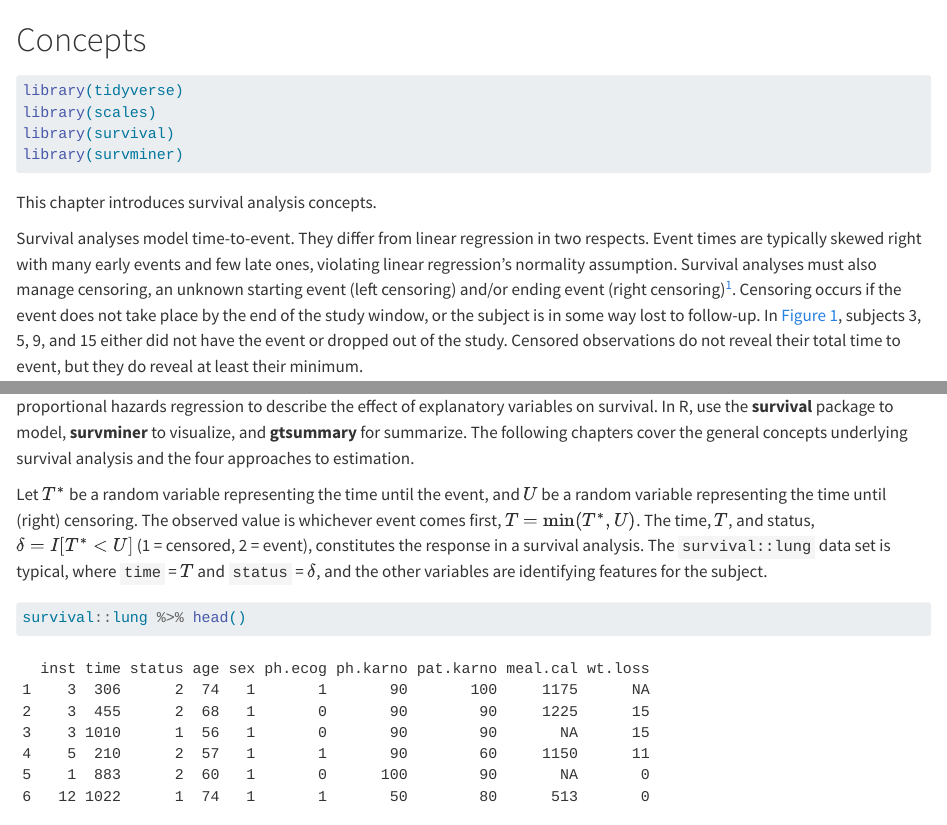
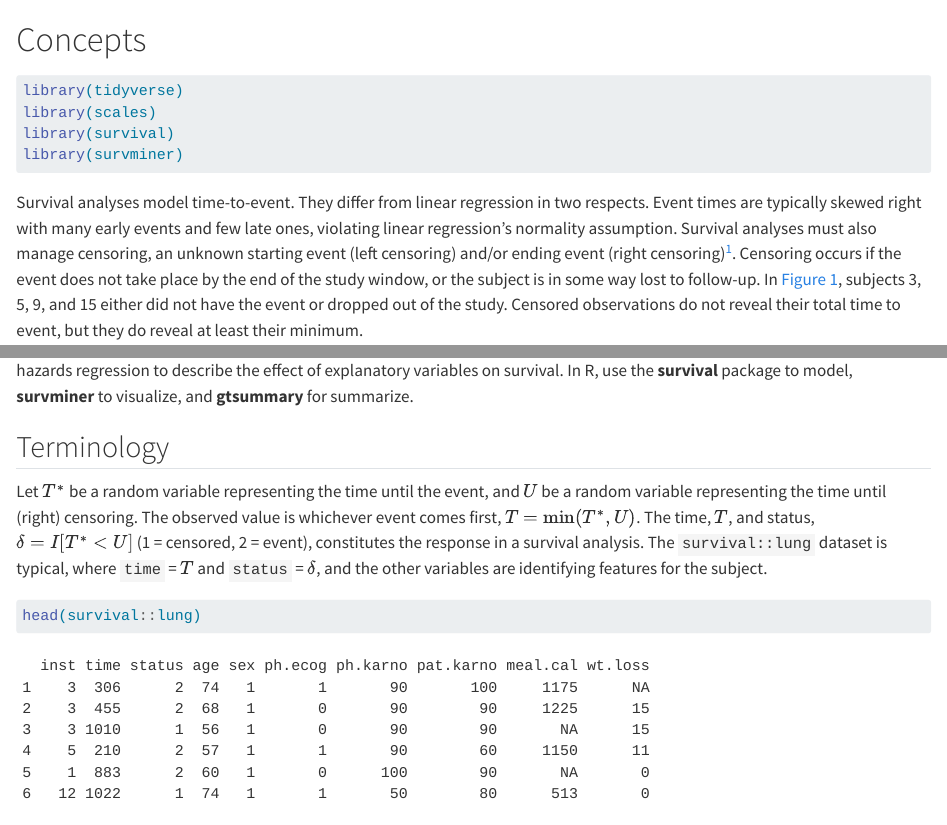
Before and after one commit to mpfoley73/survival, a Quarto document (01-concepts.qmd): the page in a window 1100 px wide, from its top, and a second part further down, joined at a grey line. Rendered offline with R 4.5, knitr and Pandoc in place of Quarto, with nearby package versions; long lines of code are wrapped.

````diff
--- a/01-concepts.qmd
+++ b/01-concepts.qmd
@@ -7,4 +7,3 @@
 library(survminer)
 ```
 
-This chapter introduces survival analysis concepts.
@@ -43,10 +41,12 @@
 
-Any of these approaches can produce accurate and efficient results [@Suresh2022], but the typical survival analysis uses Kaplan-Meier plots to visualize survival curves (Chapter @sec-km), log-rank tests to compare survival curves among groups, and Cox proportional hazards regression to describe the effect of explanatory variables on survival. In R, use the **survival** package to model, **survminer** to visualize, and **gtsummary** for summarize. The following chapters cover the general concepts underlying survival analysis and the four approaches to estimation.
+Any of these approaches can produce accurate and efficient results [@Suresh2022], but the typical survival analysis uses Kaplan-Meier plots to visualize survival curves (@sec-km), log-rank tests to compare survival curves among groups, and Cox proportional hazards regression to describe the effect of explanatory variables on survival. In R, use the **survival** package to model, **survminer** to visualize, and **gtsummary** for summarize.
 
-Let $T^*$ be a random variable representing the time until the event, and $U$ be a random variable representing the time until (right) censoring. The observed value is whichever event comes first, $T = \mathrm{min}(T^*, U)$. The time, $T$, and status, $\delta = I[T^* < U]$ (1 = censored, 2 = event), constitutes the response in a survival analysis. The `survival::lung` data set is typical, where `time` = $T$ and `status` = $\delta$, and the other variables are identifying features for the subject.
+## Terminology {#terminology}
+
+Let $T^*$ be a random variable representing the time until the event, and $U$ be a random variable representing the time until (right) censoring. The observed value is whichever event comes first, $T = \mathrm{min}(T^*, U)$. The time, $T$, and status, $\delta = I[T^* < U]$ (1 = censored, 2 = event), constitutes the response in a survival analysis. The `survival::lung` dataset is typical, where `time` = $T$ and `status` = $\delta$, and the other variables are identifying features for the subject.
 
 ```{r}
-survival::lung %>% head()
+head(survival::lung)
 ```
 
 Censoring sometimes occurs when subjects are monitored for a fixed period of time (Type I), the study is halted after a pre-specified level of events are reached (Type II), or the subject drops out for a reason other than the event of interest (random censoring).
````
Also changed, not shown: 01-concepts.qmd (11 more changed lines).
